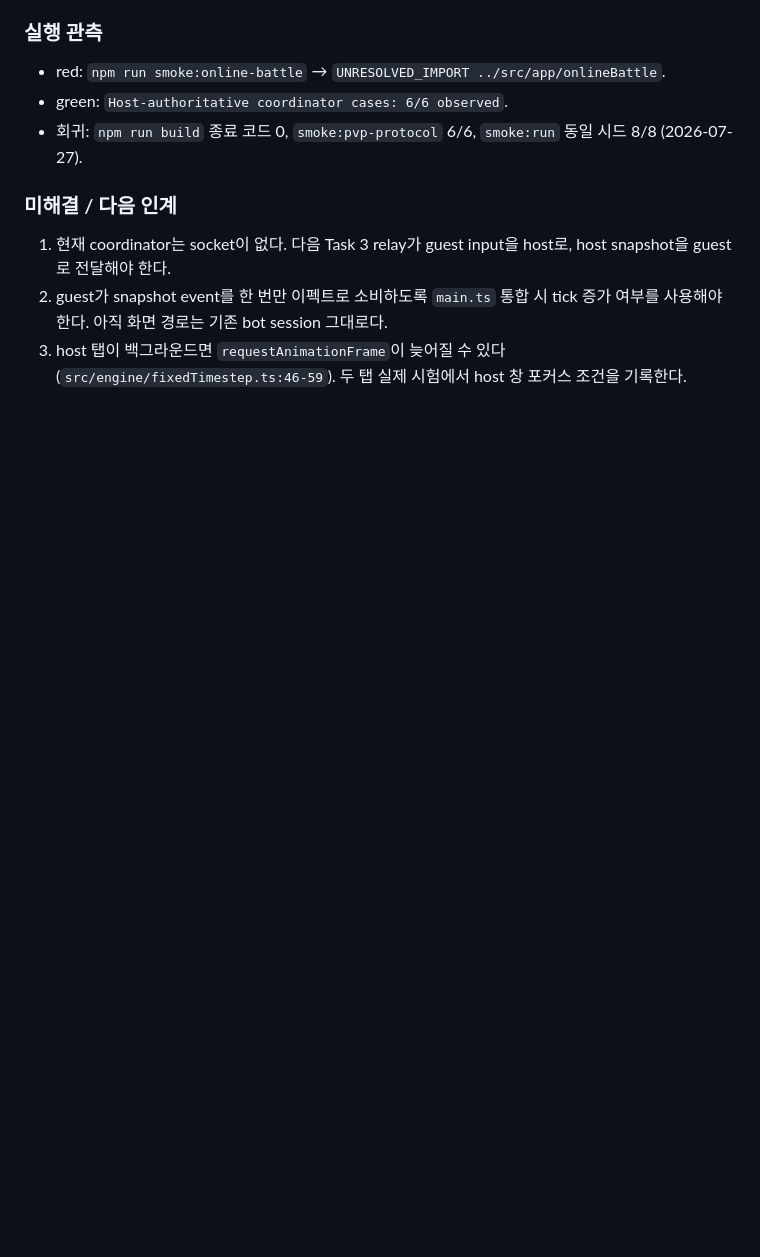
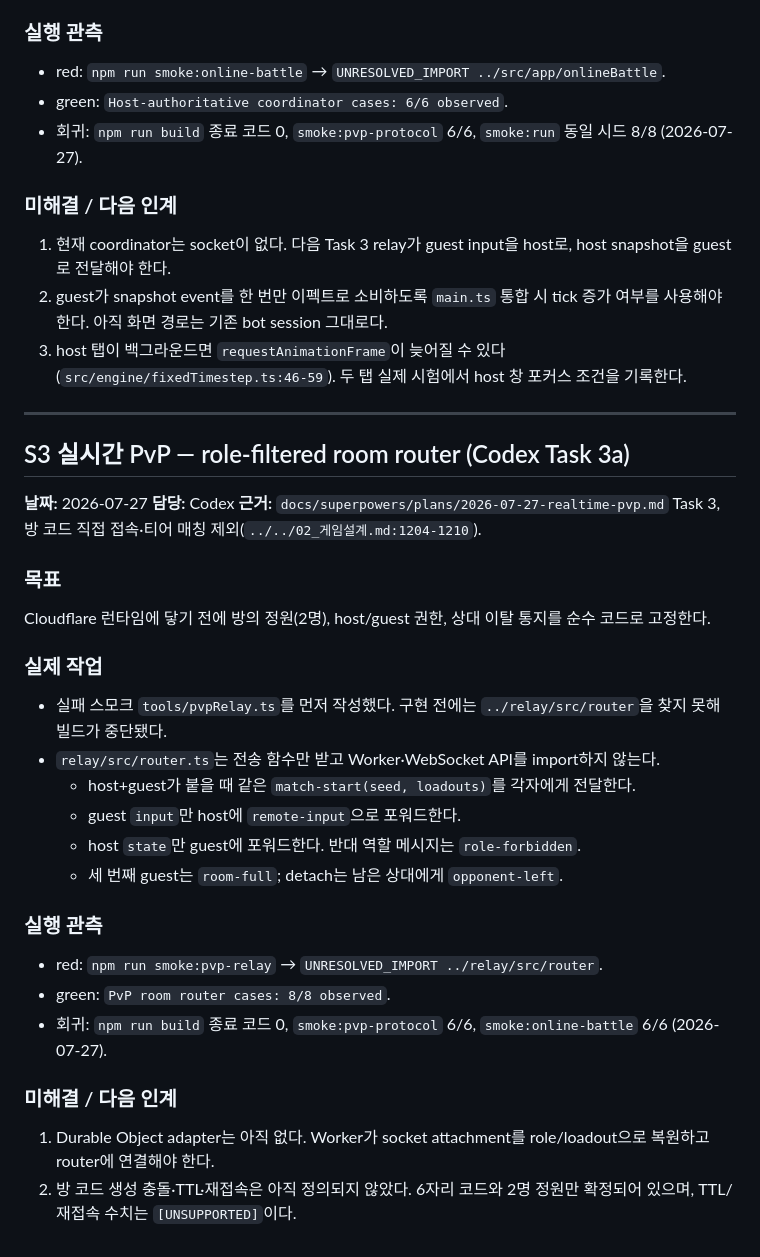
Before and after one commit to tryNlog/Smashdem, a Markdown page: docs/ai-log.md, the part around the change. Rendered like a GitHub page; blank space fills up the shorter version.

Commit message:
docs(pvp): record room router handoff

```diff
--- a/docs/ai-log.md
+++ b/docs/ai-log.md
@@ -1244,3 +1244,30 @@ host만 `stepBattle`을 호출하고 guest는 host의 더 최신 `BattleState`
 1. 현재 coordinator는 socket이 없다. 다음 Task 3 relay가 guest input을 host로, host snapshot을 guest로 전달해야 한다.
 2. guest가 snapshot event를 한 번만 이펙트로 소비하도록 `main.ts` 통합 시 tick 증가 여부를 사용해야 한다. 아직 화면 경로는 기존 bot session 그대로다.
 3. host 탭이 백그라운드면 `requestAnimationFrame`이 늦어질 수 있다(`src/engine/fixedTimestep.ts:46-59`). 두 탭 실제 시험에서 host 창 포커스 조건을 기록한다.
+---
+
+## S3 실시간 PvP — role-filtered room router (Codex Task 3a)
+
+**날짜:** 2026-07-27
+**담당:** Codex
+**근거:** `docs/superpowers/plans/2026-07-27-realtime-pvp.md` Task 3, 방 코드 직접 접속·티어 매칭 제외(`../../02_게임설계.md:1204-1210`).
+
+### 목표
+Cloudflare 런타임에 닿기 전에 방의 정원(2명), host/guest 권한, 상대 이탈 통지를 순수 코드로 고정한다.
+
+### 실제 작업
+- 실패 스모크 `tools/pvpRelay.ts`를 먼저 작성했다. 구현 전에는 `../relay/src/router`을 찾지 못해 빌드가 중단됐다.
+- `relay/src/router.ts`는 전송 함수만 받고 Worker·WebSocket API를 import하지 않는다.
+  - host+guest가 붙을 때 같은 `match-start(seed, loadouts)`를 각자에게 전달한다.
+  - guest `input`만 host에 `remote-input`으로 포워드한다.
+  - host `state`만 guest에 포워드한다. 반대 역할 메시지는 `role-forbidden`.
+  - 세 번째 guest는 `room-full`; detach는 남은 상대에게 `opponent-left`.
+
+### 실행 관측
+- red: `npm run smoke:pvp-relay` → `UNRESOLVED_IMPORT ../relay/src/router`.
+- green: `PvP room router cases: 8/8 observed`.
+- 회귀: `npm run build` 종료 코드 0, `smoke:pvp-protocol` 6/6, `smoke:online-battle` 6/6 (2026-07-27).
+
+### 미해결 / 다음 인계
+1. Durable Object adapter는 아직 없다. Worker가 socket attachment를 role/loadout으로 복원하고 router에 연결해야 한다.
+2. 방 코드 생성 충돌·TTL·재접속은 아직 정의되지 않았다. 6자리 코드와 2명 정원만 확정되어 있으며, TTL/재접속 수치는 `[UNSUPPORTED]`이다.
```
Also changed, not shown: docs/RELAY.md (+7 -3 lines).
